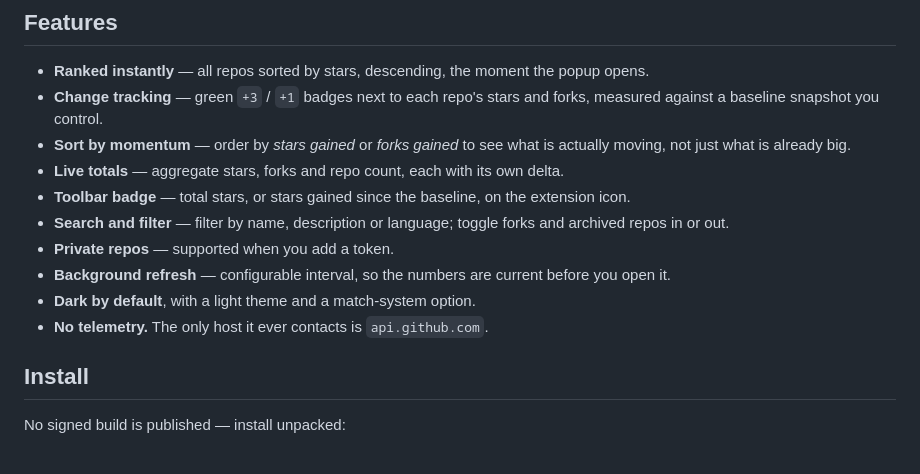
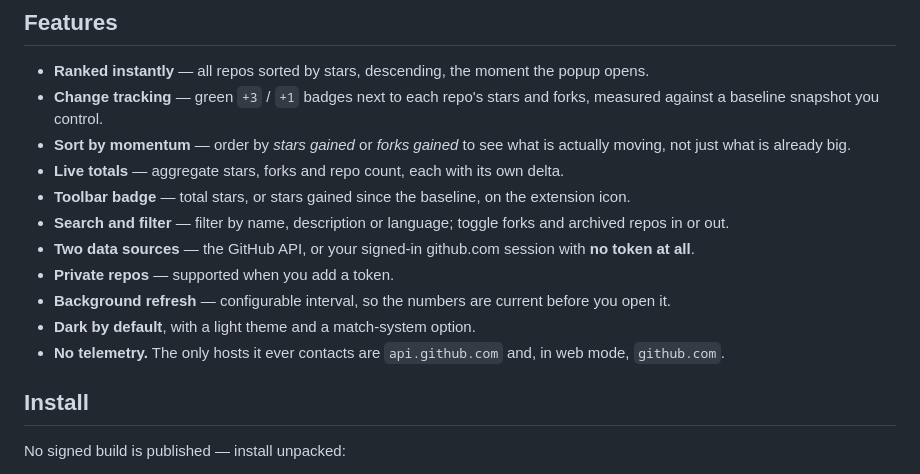
Before and after one commit to SysAdminDoc/StarBoard, a Markdown page: README.md, the part around one of its changes. Rendered like a GitHub page.

```diff
--- a/README.md
+++ b/README.md
@@ -27,10 +27,11 @@ projects are doing best**, and **what moved since yesterday**.
 - **Live totals** — aggregate stars, forks and repo count, each with its own delta.
 - **Toolbar badge** — total stars, or stars gained since the baseline, on the extension icon.
 - **Search and filter** — filter by name, description or language; toggle forks and archived repos in or out.
+- **Two data sources** — the GitHub API, or your signed-in github.com session with **no token at all**.
 - **Private repos** — supported when you add a token.
 - **Background refresh** — configurable interval, so the numbers are current before you open it.
 - **Dark by default**, with a light theme and a match-system option.
-- **No telemetry.** The only host it ever contacts is `api.github.com`.
+- **No telemetry.** The only hosts it ever contacts are `api.github.com` and, in web mode, `github.com`.
 
 ## Install
 
```
Also changed, not shown: other parts of README.md (+47 -6 lines), CHANGELOG.md (added, +39 -0 lines), docs/screenshot-deltas.png, docs/screenshot-options.png, docs/screenshot-popup.png, docs/screenshot-web-mode.png (added), 11 other files.
